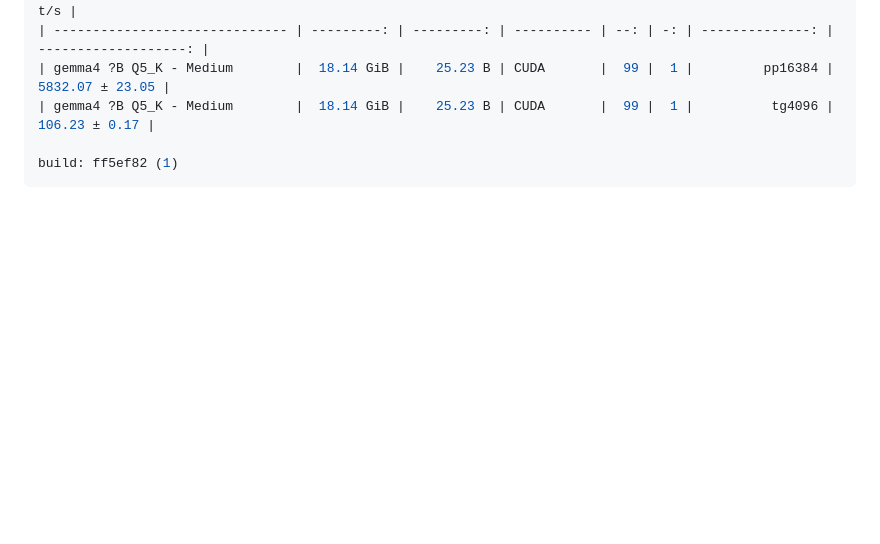
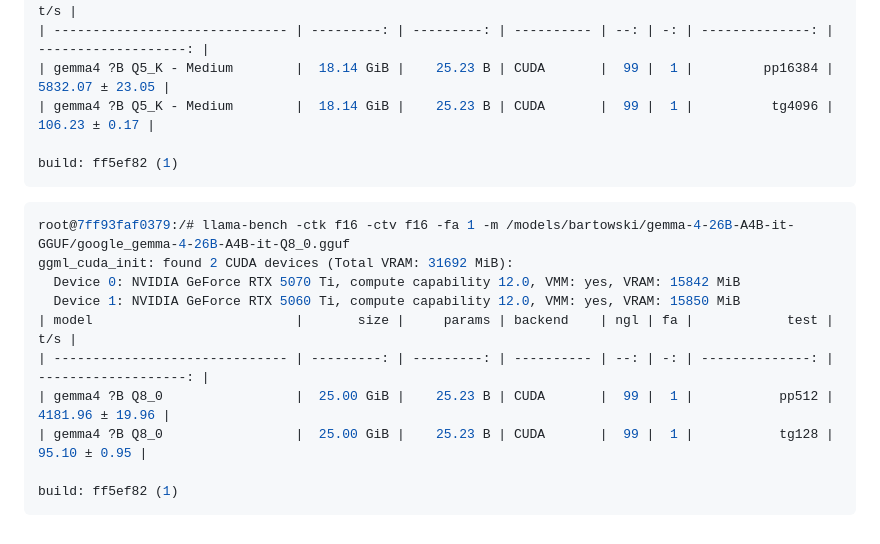
Before and after one commit to vitaliy-sn/pages, a Markdown page: llama-bench/gemma-4.md, the part around the change. GitHub-like rendering; blank space fills up the shorter version.

````diff
--- a/llama-bench/gemma-4.md
+++ b/llama-bench/gemma-4.md
@@ -66,3 +66,16 @@ ggml_cuda_init: found 2 CUDA devices (Total VRAM: 31692 MiB):
 
 build: ff5ef82 (1)
 ```
+
+```bash
+root@7ff93faf0379:/# llama-bench -ctk f16 -ctv f16 -fa 1 -m /models/bartowski/gemma-4-26B-A4B-it-GGUF/google_gemma-4-26B-A4B-it-Q8_0.gguf
+ggml_cuda_init: found 2 CUDA devices (Total VRAM: 31692 MiB):
+  Device 0: NVIDIA GeForce RTX 5070 Ti, compute capability 12.0, VMM: yes, VRAM: 15842 MiB
+  Device 1: NVIDIA GeForce RTX 5060 Ti, compute capability 12.0, VMM: yes, VRAM: 15850 MiB
+| model                          |       size |     params | backend    | ngl | fa |            test |                  t/s |
+| ------------------------------ | ---------: | ---------: | ---------- | --: | -: | --------------: | -------------------: |
+| gemma4 ?B Q8_0                 |  25.00 GiB |    25.23 B | CUDA       |  99 |  1 |           pp512 |      4181.96 ± 19.96 |
+| gemma4 ?B Q8_0                 |  25.00 GiB |    25.23 B | CUDA       |  99 |  1 |           tg128 |         95.10 ± 0.95 |
+
+build: ff5ef82 (1)
+```
````
